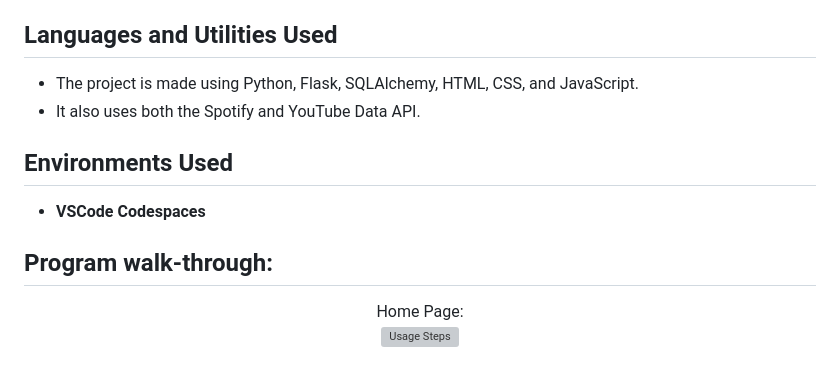
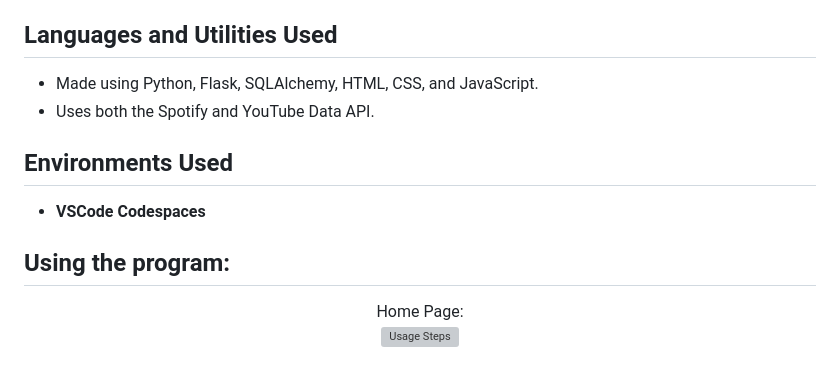
Before and after one commit to KentFiller/MusicLink, a Markdown page: README.md, the part around the change. Rendered like a GitHub page; grey boxes are pictures that could not be loaded.

```diff
--- a/README.md
+++ b/README.md
@@ -11,14 +11,14 @@ They handle tasks such as user authentication, obtaining song data from the prov
 
 <h2>Languages and Utilities Used</h2>
 
-- The project is made using Python, Flask, SQLAlchemy, HTML, CSS, and JavaScript.
-- It also uses both the Spotify and YouTube Data API.
+- Made using Python, Flask, SQLAlchemy, HTML, CSS, and JavaScript.
+- Uses both the Spotify and YouTube Data API.
 
 <h2>Environments Used </h2>
 
 - <b>VSCode Codespaces</b>
 
-<h2>Program walk-through:</h2>
+<h2>Using the program:</h2>
 
 <p align="center">
 Home Page: <br/>
```
